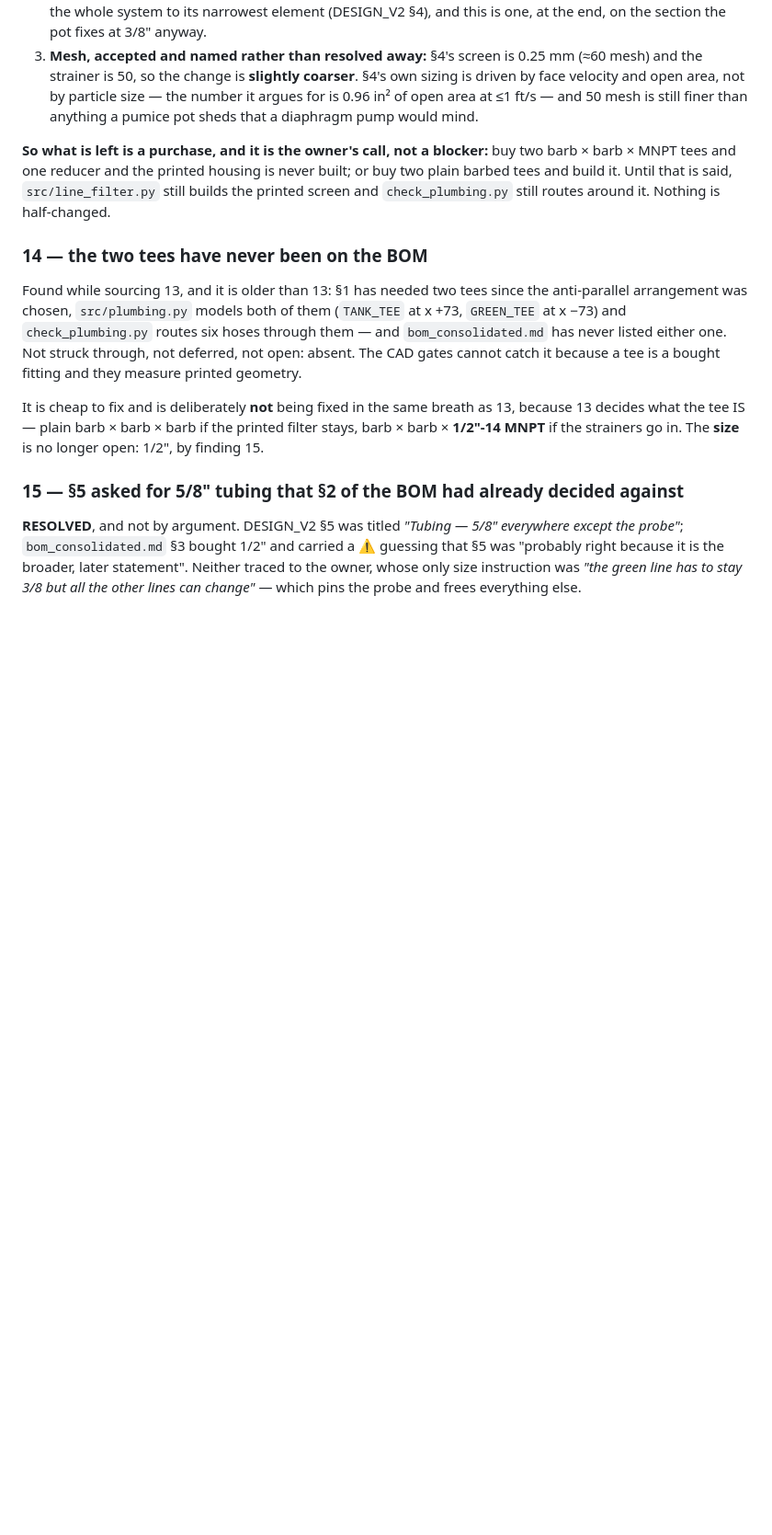
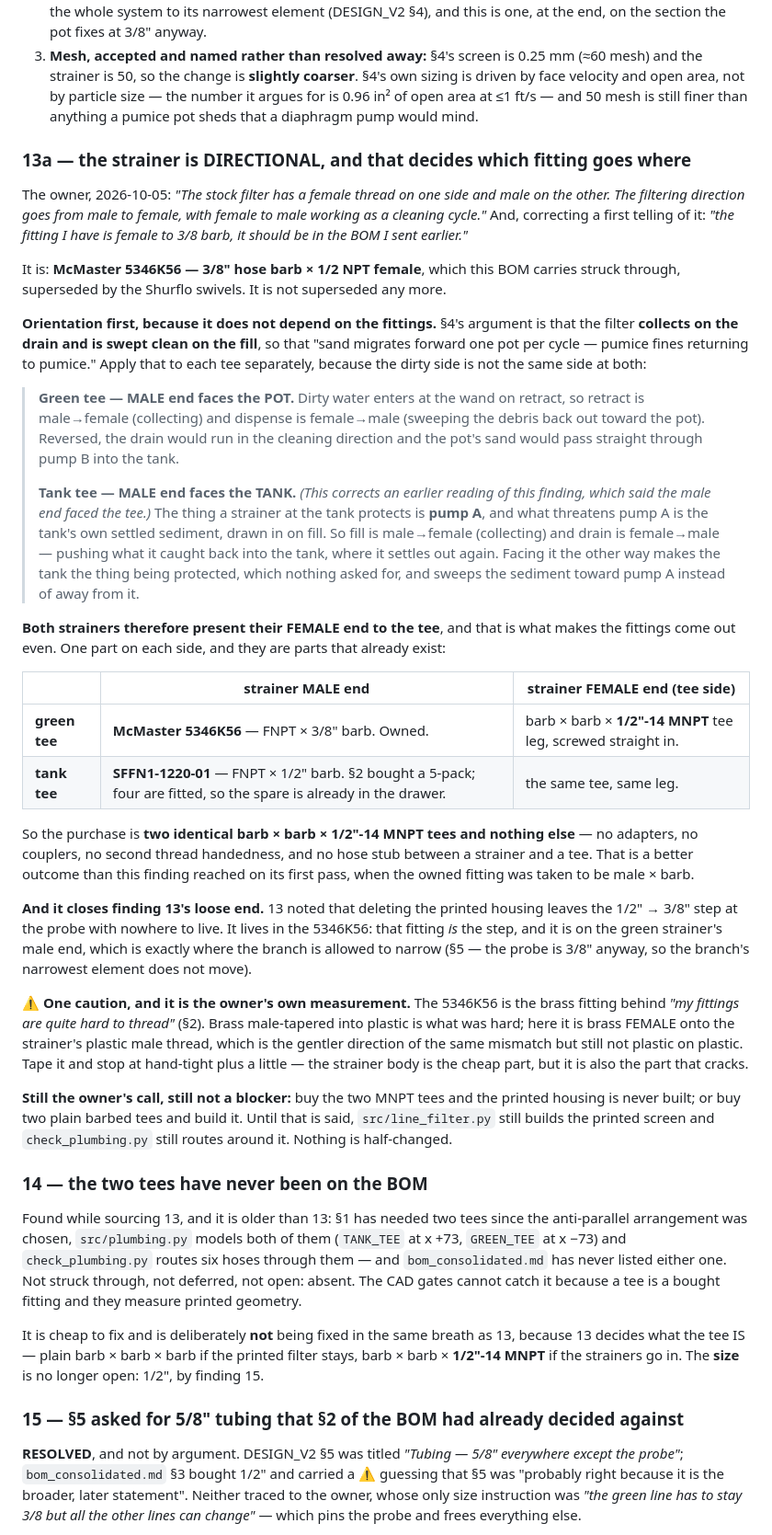
Before and after one commit to gustebeast/watering-backpack, a Markdown page: WORK_V2_PUNCHLIST.md, the part around the change. Shown at 92% size. GitHub-like rendering; blank space fills up the shorter version.

```diff
--- a/WORK_V2_PUNCHLIST.md
+++ b/WORK_V2_PUNCHLIST.md
@@ -374,11 +374,65 @@ tubing size, the 3/8" transition, and the mesh.
    number it argues for is 0.96 in² of open area at ≤1 ft/s — and 50 mesh is still
    finer than anything a pumice pot sheds that a diaphragm pump would mind.
 
-**So what is left is a purchase, and it is the owner's call, not a blocker:** buy
-two barb × barb × MNPT tees and one reducer and the printed housing is never
-built; or buy two plain barbed tees and build it. Until that is said,
-`src/line_filter.py` still builds the printed screen and `check_plumbing.py` still
-routes around it. Nothing is half-changed.
+### 13a — the strainer is DIRECTIONAL, and that decides which fitting goes where
+
+The owner, 2026-10-05: *"The stock filter has a female thread on one side and male
+on the other. The filtering direction goes from male to female, with female to male
+working as a cleaning cycle."* And, correcting a first telling of it: *"the fitting
+I have is female to 3/8 barb, it should be in the BOM I sent earlier."*
+
+It is: **McMaster 5346K56 — 3/8" hose barb × 1/2 NPT female**, which this BOM carries
+struck through, superseded by the Shurflo swivels. It is not superseded any more.
+
+**Orientation first, because it does not depend on the fittings.** §4's argument is
+that the filter **collects on the drain and is swept clean on the fill**, so that
+"sand migrates forward one pot per cycle — pumice fines returning to pumice." Apply
+that to each tee separately, because the dirty side is not the same side at both:
+
+> **Green tee — MALE end faces the POT.** Dirty water enters at the wand on retract,
+> so retract is male→female (collecting) and dispense is female→male (sweeping the
+> debris back out toward the pot). Reversed, the drain would run in the cleaning
+> direction and the pot's sand would pass straight through pump B into the tank.
+>
+> **Tank tee — MALE end faces the TANK.** *(This corrects an earlier reading of this
+> finding, which said the male end faced the tee.)* The thing a strainer at the tank
+> protects is **pump A**, and what threatens pump A is the tank's own settled
+> sediment, drawn in on fill. So fill is male→female (collecting) and drain is
+> female→male — pushing what it caught back into the tank, where it settles out
+> again. Facing it the other way makes the tank the thing being protected, which
+> nothing asked for, and sweeps the sediment toward pump A instead of away from it.
+
+**Both strainers therefore present their FEMALE end to the tee**, and that is what
+makes the fittings come out even. One part on each side, and they are parts that
+already exist:
+
+| | strainer MALE end | strainer FEMALE end (tee side) |
+|---|---|---|
+| **green tee** | **McMaster 5346K56** — FNPT × 3/8" barb. Owned. | barb × barb × **1/2"-14 MNPT** tee leg, screwed straight in. |
+| **tank tee** | **SFFN1-1220-01** — FNPT × 1/2" barb. §2 bought a 5-pack; four are fitted, so the spare is already in the drawer. | the same tee, same leg. |
+
+So the purchase is **two identical barb × barb × 1/2"-14 MNPT tees and nothing
+else** — no adapters, no couplers, no second thread handedness, and no hose stub
+between a strainer and a tee. That is a better outcome than this finding reached on
+its first pass, when the owned fitting was taken to be male × barb.
+
+**And it closes finding 13's loose end.** 13 noted that deleting the printed housing
+leaves the 1/2" → 3/8" step at the probe with nowhere to live. It lives in the
+5346K56: that fitting *is* the step, and it is on the green strainer's male end,
+which is exactly where the branch is allowed to narrow (§5 — the probe is 3/8"
+anyway, so the branch's narrowest element does not move).
+
+⚠ **One caution, and it is the owner's own measurement.** The 5346K56 is the brass
+fitting behind *"my fittings are quite hard to thread"* (§2). Brass male-tapered into
+plastic is what was hard; here it is brass FEMALE onto the strainer's plastic male
+thread, which is the gentler direction of the same mismatch but still not plastic on
+plastic. Tape it and stop at hand-tight plus a little — the strainer body is the
+cheap part, but it is also the part that cracks.
+
+**Still the owner's call, still not a blocker:** buy the two MNPT tees and the
+printed housing is never built; or buy two plain barbed tees and build it. Until
+that is said, `src/line_filter.py` still builds the printed screen and
+`check_plumbing.py` still routes around it. Nothing is half-changed.
 
 ### 14 — the two tees have never been on the BOM
 
```
Also changed, not shown: DESIGN_V2.md (+13 -0 lines), bom_consolidated.md (+26 -9 lines).
